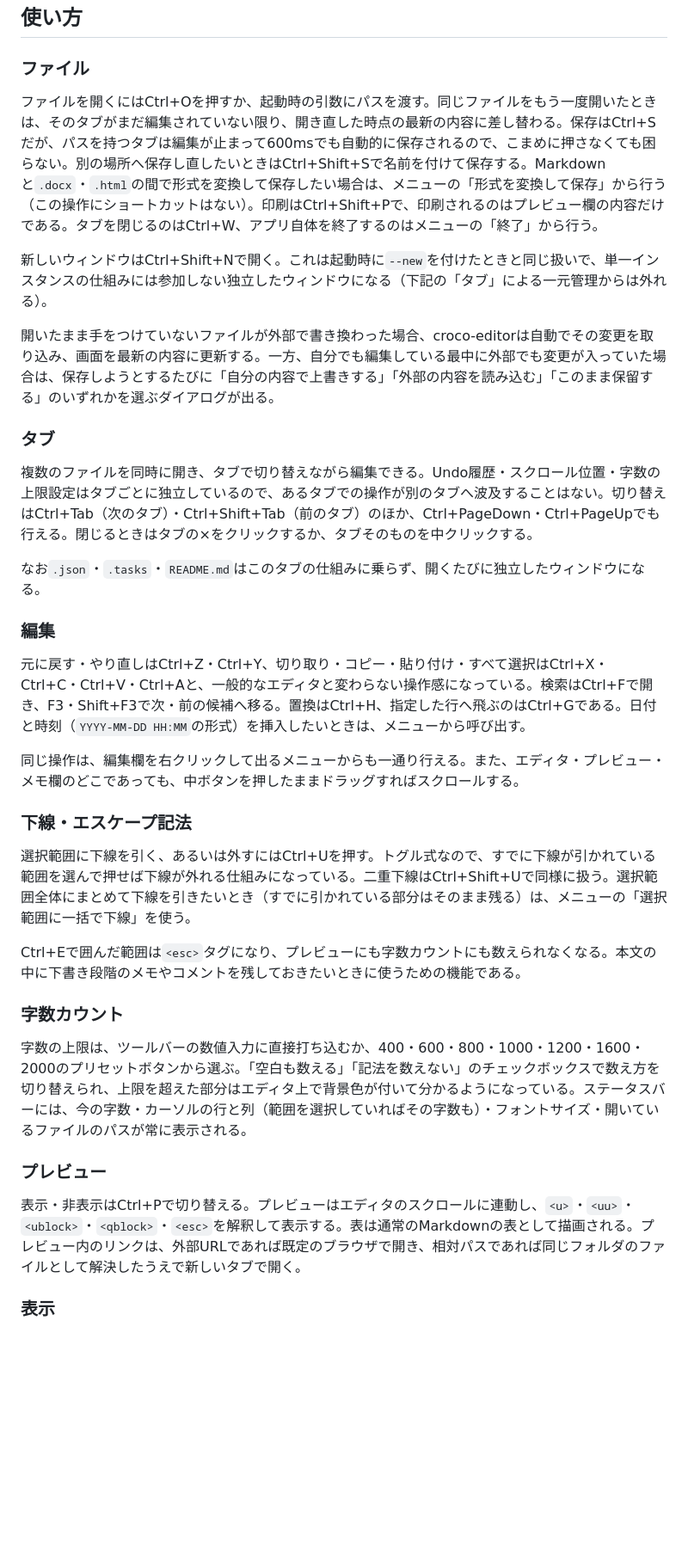
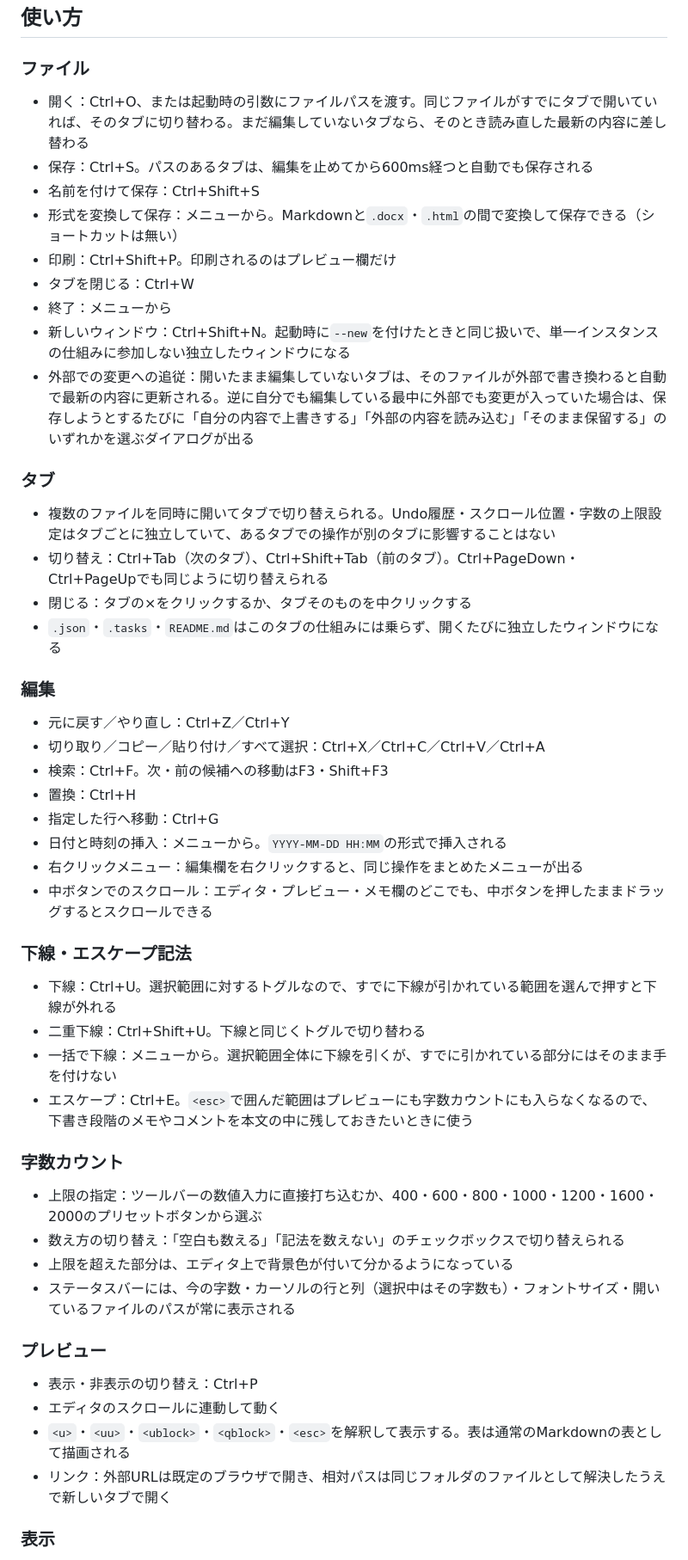
Before and after one commit to noileg/croco-editor, a Markdown page: README.md, the part around one of its changes. Shown at 86% size. Rendered like a GitHub page; blank space fills up the shorter version.

Commit message:
README: keep bullets, fix missing connectives and awkward word choices
Reverted the prose rewrite — bullets were the right format. The actual problem was missing connective words tying clauses together and imprecise word choices (e.g. 効く for autosave), not the list structure itself.

Co-Authored-By: Claude Sonnet 5 <noreply@anthropic.com>

```diff
--- a/README.md
+++ b/README.md
@@ -37,37 +37,54 @@ csharp/out/croco-editor.exe [ファイルパス]
 
 ### ファイル
 
-ファイルを開くにはCtrl+Oを押すか、起動時の引数にパスを渡す。同じファイルをもう一度開いたときは、そのタブがまだ編集されていない限り、開き直した時点の最新の内容に差し替わる。保存はCtrl+Sだが、パスを持つタブは編集が止まって600msでも自動的に保存されるので、こまめに押さなくても困らない。別の場所へ保存し直したいときはCtrl+Shift+Sで名前を付けて保存する。Markdownと`.docx`・`.html`の間で形式を変換して保存したい場合は、メニューの「形式を変換して保存」から行う（この操作にショートカットはない）。印刷はCtrl+Shift+Pで、印刷されるのはプレビュー欄の内容だけである。タブを閉じるのはCtrl+W、アプリ自体を終了するのはメニューの「終了」から行う。
-
-新しいウィンドウはCtrl+Shift+Nで開く。これは起動時に`--new`を付けたときと同じ扱いで、単一インスタンスの仕組みには参加しない独立したウィンドウになる（下記の「タブ」による一元管理からは外れる）。
-
-開いたまま手をつけていないファイルが外部で書き換わった場合、croco-editorは自動でその変更を取り込み、画面を最新の内容に更新する。一方、自分でも編集している最中に外部でも変更が入っていた場合は、保存しようとするたびに「自分の内容で上書きする」「外部の内容を読み込む」「このまま保留する」のいずれかを選ぶダイアログが出る。
+- 開く：Ctrl+O、または起動時の引数にファイルパスを渡す。同じファイルがすでにタブで開いていれば、そのタブに切り替わる。まだ編集していないタブなら、そのとき読み直した最新の内容に差し替わる
+- 保存：Ctrl+S。パスのあるタブは、編集を止めてから600ms経つと自動でも保存される
+- 名前を付けて保存：Ctrl+Shift+S
+- 形式を変換して保存：メニューから。Markdownと`.docx`・`.html`の間で変換して保存できる（ショートカットは無い）
+- 印刷：Ctrl+Shift+P。印刷されるのはプレビュー欄だけ
+- タブを閉じる：Ctrl+W
+- 終了：メニューから
+- 新しいウィンドウ：Ctrl+Shift+N。起動時に`--new`を付けたときと同じ扱いで、単一インスタンスの仕組みに参加しない独立したウィンドウになる
+- 外部での変更への追従：開いたまま編集していないタブは、そのファイルが外部で書き換わると自動で最新の内容に更新される。逆に自分でも編集している最中に外部でも変更が入っていた場合は、保存しようとするたびに「自分の内容で上書きする」「外部の内容を読み込む」「そのまま保留する」のいずれかを選ぶダイアログが出る
 
 ### タブ
 
-複数のファイルを同時に開き、タブで切り替えながら編集できる。Undo履歴・スクロール位置・字数の上限設定はタブごとに独立しているので、あるタブでの操作が別のタブへ波及することはない。切り替えはCtrl+Tab（次のタブ）・Ctrl+Shift+Tab（前のタブ）のほか、Ctrl+PageDown・Ctrl+PageUpでも行える。閉じるときはタブの×をクリックするか、タブそのものを中クリックする。
-
-なお`.json`・`.tasks`・`README.md`はこのタブの仕組みに乗らず、開くたびに独立したウィンドウになる。
+- 複数のファイルを同時に開いてタブで切り替えられる。Undo履歴・スクロール位置・字数の上限設定はタブごとに独立していて、あるタブでの操作が別のタブに影響することはない
+- 切り替え：Ctrl+Tab（次のタブ）、Ctrl+Shift+Tab（前のタブ）。Ctrl+PageDown・Ctrl+PageUpでも同じように切り替えられる
+- 閉じる：タブの×をクリックするか、タブそのものを中クリックする
+- `.json`・`.tasks`・`README.md`はこのタブの仕組みには乗らず、開くたびに独立したウィンドウになる
 
 ### 編集
 
-元に戻す・やり直しはCtrl+Z・Ctrl+Y、切り取り・コピー・貼り付け・すべて選択はCtrl+X・Ctrl+C・Ctrl+V・Ctrl+Aと、一般的なエディタと変わらない操作感になっている。検索はCtrl+Fで開き、F3・Shift+F3で次・前の候補へ移る。置換はCtrl+H、指定した行へ飛ぶのはCtrl+Gである。日付と時刻（`YYYY-MM-DD HH:MM`の形式）を挿入したいときは、メニューから呼び出す。
-
-同じ操作は、編集欄を右クリックして出るメニューからも一通り行える。また、エディタ・プレビュー・メモ欄のどこであっても、中ボタンを押したままドラッグすればスクロールする。
+- 元に戻す／やり直し：Ctrl+Z／Ctrl+Y
+- 切り取り／コピー／貼り付け／すべて選択：Ctrl+X／Ctrl+C／Ctrl+V／Ctrl+A
+- 検索：Ctrl+F。次・前の候補への移動はF3・Shift+F3
+- 置換：Ctrl+H
+- 指定した行へ移動：Ctrl+G
+- 日付と時刻の挿入：メニューから。`YYYY-MM-DD HH:MM`の形式で挿入される
+- 右クリックメニュー：編集欄を右クリックすると、同じ操作をまとめたメニューが出る
+- 中ボタンでのスクロール：エディタ・プレビュー・メモ欄のどこでも、中ボタンを押したままドラッグするとスクロールできる
 
 ### 下線・エスケープ記法
 
-選択範囲に下線を引く、あるいは外すにはCtrl+Uを押す。トグル式なので、すでに下線が引かれている範囲を選んで押せば下線が外れる仕組みになっている。二重下線はCtrl+Shift+Uで同様に扱う。選択範囲全体にまとめて下線を引きたいとき（すでに引かれている部分はそのまま残る）は、メニューの「選択範囲に一括で下線」を使う。
-
-Ctrl+Eで囲んだ範囲は`<esc>`タグになり、プレビューにも字数カウントにも数えられなくなる。本文の中に下書き段階のメモやコメントを残しておきたいときに使うための機能である。
+- 下線：Ctrl+U。選択範囲に対するトグルなので、すでに下線が引かれている範囲を選んで押すと下線が外れる
+- 二重下線：Ctrl+Shift+U。下線と同じくトグルで切り替わる
+- 一括で下線：メニューから。選択範囲全体に下線を引くが、すでに引かれている部分にはそのまま手を付けない
+- エスケープ：Ctrl+E。`<esc>`で囲んだ範囲はプレビューにも字数カウントにも入らなくなるので、下書き段階のメモやコメントを本文の中に残しておきたいときに使う
 
 ### 字数カウント
 
-字数の上限は、ツールバーの数値入力に直接打ち込むか、400・600・800・1000・1200・1600・2000のプリセットボタンから選ぶ。「空白も数える」「記法を数えない」のチェックボックスで数え方を切り替えられ、上限を超えた部分はエディタ上で背景色が付いて分かるようになっている。ステータスバーには、今の字数・カーソルの行と列（範囲を選択していればその字数も）・フォントサイズ・開いているファイルのパスが常に表示される。
+- 上限の指定：ツールバーの数値入力に直接打ち込むか、400・600・800・1000・1200・1600・2000のプリセットボタンから選ぶ
+- 数え方の切り替え：「空白も数える」「記法を数えない」のチェックボックスで切り替えられる
+- 上限を超えた部分は、エディタ上で背景色が付いて分かるようになっている
+- ステータスバーには、今の字数・カーソルの行と列（選択中はその字数も）・フォントサイズ・開いているファイルのパスが常に表示される
 
 ### プレビュー
 
-表示・非表示はCtrl+Pで切り替える。プレビューはエディタのスクロールに連動し、`<u>`・`<uu>`・`<ublock>`・`<qblock>`・`<esc>`を解釈して表示する。表は通常のMarkdownの表として描画される。プレビュー内のリンクは、外部URLであれば既定のブラウザで開き、相対パスであれば同じフォルダのファイルとして解決したうえで新しいタブで開く。
+- 表示・非表示の切り替え：Ctrl+P
+- エディタのスクロールに連動して動く
+- `<u>`・`<uu>`・`<ublock>`・`<qblock>`・`<esc>`を解釈して表示する。表は通常のMarkdownの表として描画される
+- リンク：外部URLは既定のブラウザで開き、相対パスは同じフォルダのファイルとして解決したうえで新しいタブで開く
 
 ### 表示
 
```
Also changed, not shown: other parts of README.md (+10 -3 lines).
